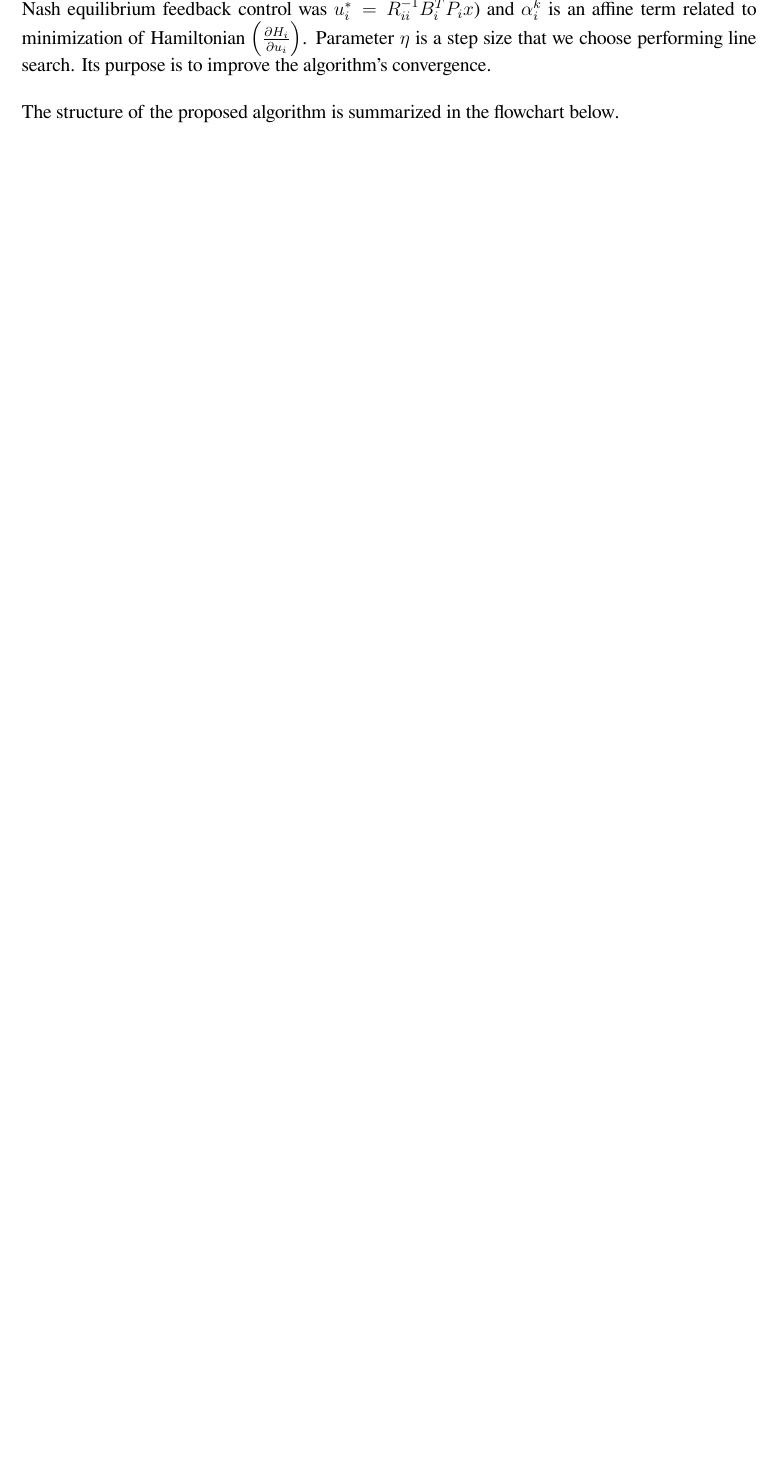
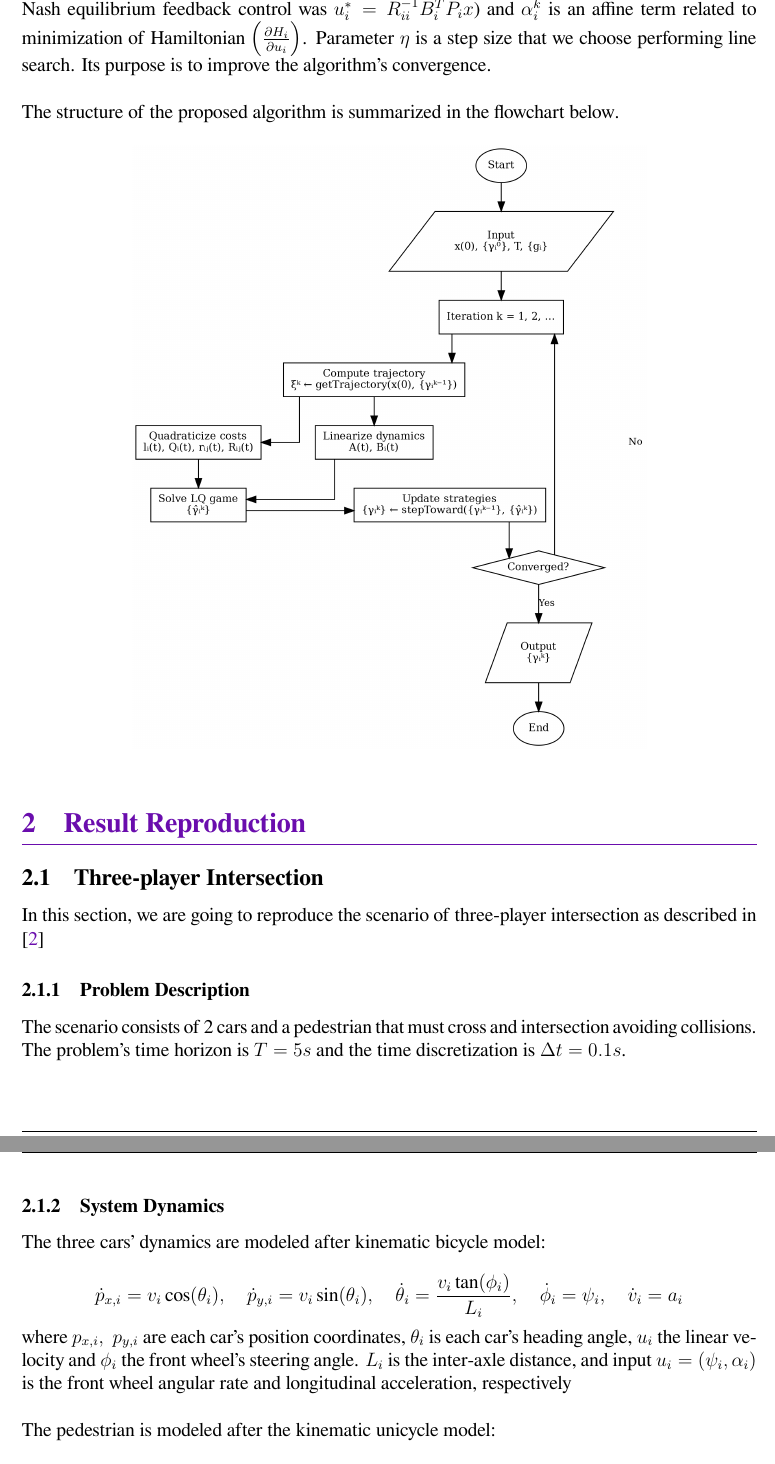
Before and after one commit to orion-3464/Differential-Games-iLQG, a LaTeX paper (report/report.tex, which reads report/res_rep.tex): part of page 10 of 11 before the commit and two parts of pages 10 and 11 of 11 after it, the two joined at a grey line, cut so that both start at the same text, the shorter picture padded with empty space. Compiled offline with XeLaTeX.

Commit message:
described system to reproduce

```diff
--- a/report/report.tex
+++ b/report/report.tex
@@ -12,6 +12,7 @@
 \usepackage{amsfonts}
 \usepackage{subcaption}
 \usepackage{booktabs}
+\usepackage{float}
 
 \setmainfont{FreeSerif}
 \setmonofont{FreeMono}
@@ -107,6 +108,10 @@
 
 	\input{ilqg_algo}
 
+	\section{Result Reproduction}
+
+	\input{res_rep}
+
 	\bibliographystyle{plain}
 	\bibliography{references}
 \end{document}
--- /dev/null
+++ b/report/res_rep.tex
@@ -0,0 +1,19 @@
+\subsection{Three-player Intersection}
+
+In this section, we are going to reproduce the scenario of three-player intersection as described in \cite{fridovichkeil2020}
+
+\subsubsection{Problem Description}
+
+The scenario consists of 2 cars and a pedestrian that must cross and intersection avoiding collisions. The problem's time horizon is $T=5s$ and the time discretization is $\Delta t = 0.1s$.
+
+\subsubsection{System Dynamics}
+
+The three cars' dynamics are modeled after kinematic bicycle model:
+
+$$
+\dot{p}_{x,i} = v_i \cos(\theta_i), \quad \dot{p}_{y,i} = v_i \sin(\theta_i), \quad \dot{\theta}_i = \frac{v_i \tan(\phi_i)}{L_i}, \quad \dot{\phi}_i = \psi_i, \quad \dot{v}_i = a_i
+$$
+
+\noindent where $p_{x,i}, \; p_{y,i}$ are each car's position coordinates, $\theta_i$ is each car's heading angle, $u_i$ the linear velocity and $\phi_i$ the front wheel's steering angle. $L_i$ is the inter-axle distance, and input $u_i = (\psi_i, \alpha_i)$ is the front wheel angular rate and longitudinal acceleration, respectively \\
+
+\noindent The pedestrian is modeled after the kinematic unicycle model:
```
Also changed, not shown: report/report.pdf, report/res_rep.tex (20 more changed lines).
